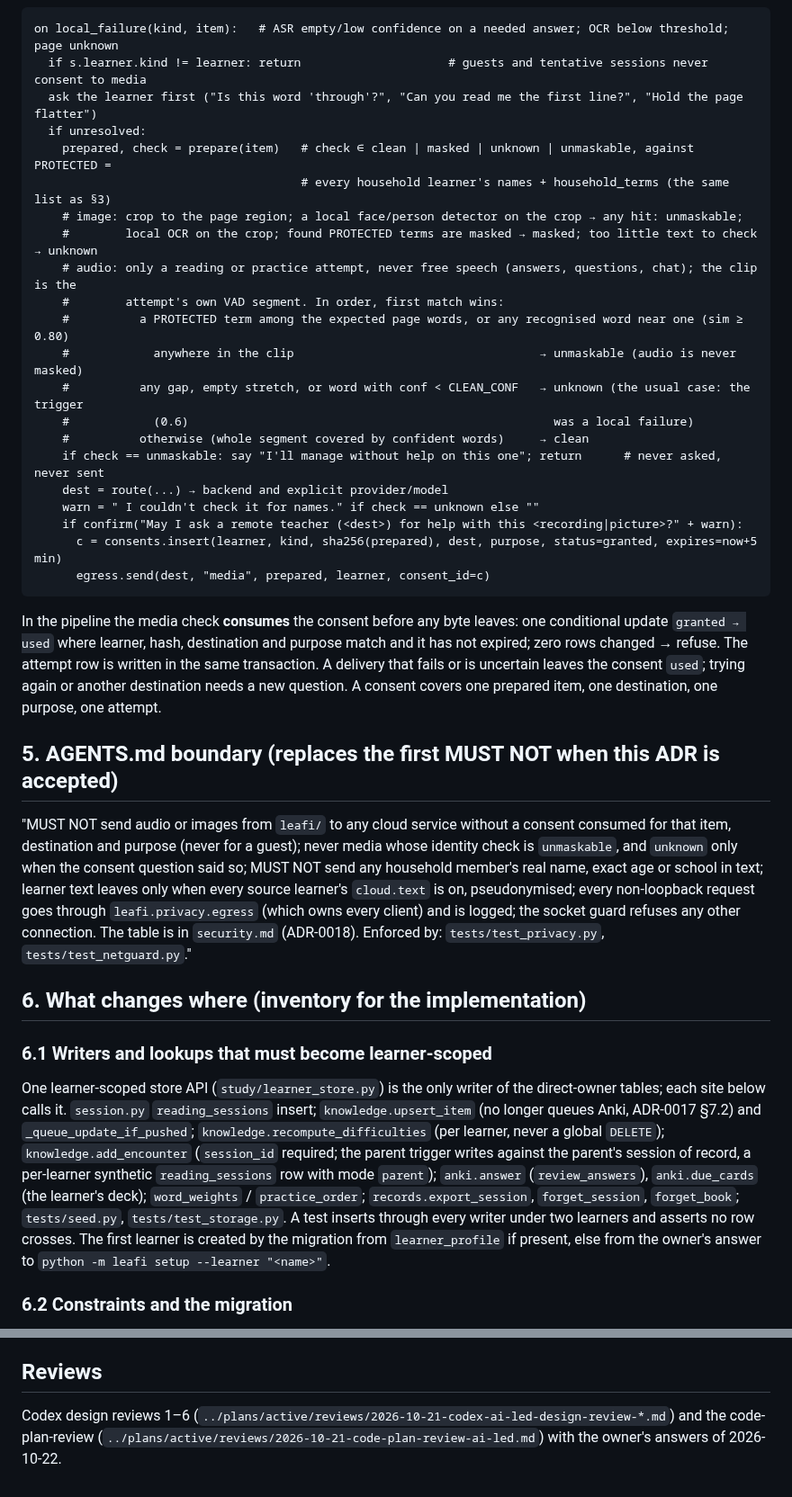
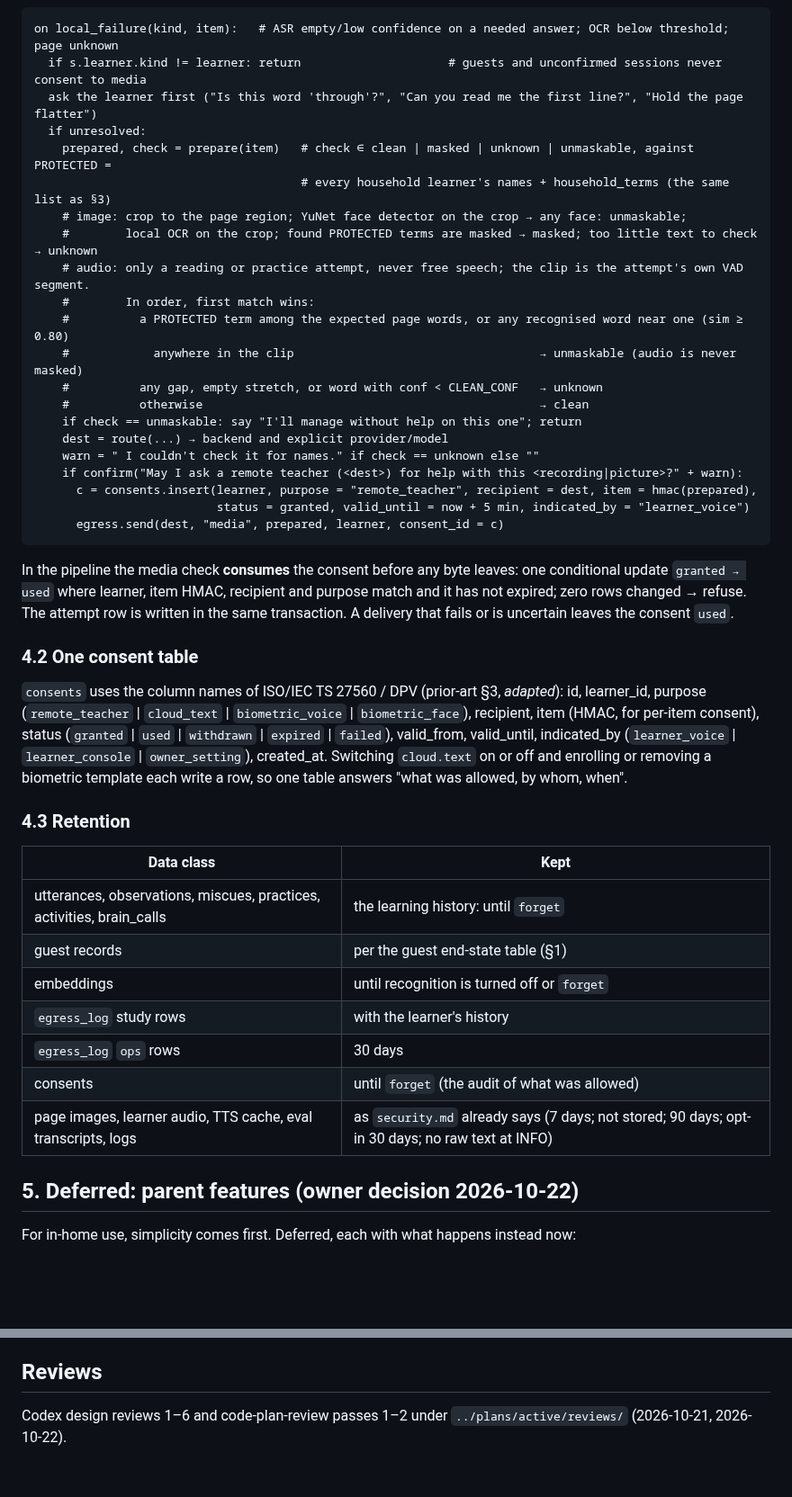
Before and after one commit to scil/Leafi, a Markdown page: docs/adr/0018-learners-and-privacy-v2.md, 2 parts joined by grey strips. Shown at 90% size. Rendered like a GitHub page; blank space fills up the shorter version.

````diff
--- a/docs/adr/0018-learners-and-privacy-v2.md
+++ b/docs/adr/0018-learners-and-privacy-v2.md
@@ -93,39 +104,47 @@ Per learner: `cloud.text` (default **on**) and `cloud.media` (`ask`; `never` for
 
 ```
 on local_failure(kind, item):   # ASR empty/low confidence on a needed answer; OCR below threshold; page unknown
-  if s.learner.kind != learner: return                     # guests and tentative sessions never consent to media
+  if s.learner.kind != learner: return                     # guests and unconfirmed sessions never consent to media
   ask the learner first ("Is this word 'through'?", "Can you read me the first line?", "Hold the page flatter")
   if unresolved:
     prepared, check = prepare(item)   # check ∈ clean | masked | unknown | unmaskable, against PROTECTED =
                                       # every household learner's names + household_terms (the same list as §3)
-    # image: crop to the page region; a local face/person detector on the crop → any hit: unmaskable;
+    # image: crop to the page region; YuNet face detector on the crop → any face: unmaskable;
     #        local OCR on the crop; found PROTECTED terms are masked → masked; too little text to check → unknown
-    # audio: only a reading or practice attempt, never free speech (answers, questions, chat); the clip is the
-    #        attempt's own VAD segment. In order, first match wins:
+    # audio: only a reading or practice attempt, never free speech; the clip is the attempt's own VAD segment.
+    #        In order, first match wins:
     #          a PROTECTED term among the expected page words, or any recognised word near one (sim ≥ 0.80)
     #            anywhere in the clip                                   → unmaskable (audio is never masked)
-    #          any gap, empty stretch, or word with conf < CLEAN_CONF   → unknown (the usual case: the trigger
-    #            (0.6)                                                    was a local failure)
-    #          otherwise (whole segment covered by confident words)     → clean
-    if check == unmaskable: say "I'll manage without help on this one"; return      # never asked, never sent
+    #          any gap, empty stretch, or word with conf < CLEAN_CONF   → unknown
+    #          otherwise                                                → clean
+    if check == unmaskable: say "I'll manage without help on this one"; return
     dest = route(...) → backend and explicit provider/model
     warn = " I couldn't check it for names." if check == unknown else ""
     if confirm("May I ask a remote teacher (<dest>) for help with this <recording|picture>?" + warn):
-      c = consents.insert(learner, kind, sha256(prepared), dest, purpose, status=granted, expires=now+5 min)
-      egress.send(dest, "media", prepared, learner, consent_id=c)
+      c = consents.insert(learner, purpose = "remote_teacher", recipient = dest, item = hmac(prepared),
+                          status = granted, valid_until = now + 5 min, indicated_by = "learner_voice")
+      egress.send(dest, "media", prepared, learner, consent_id = c)
 ```
 
-In the pipeline the media check **consumes** the consent before any byte leaves: one conditional update `granted → used` where learner, hash, destination and purpose match and it has not expired; zero rows changed → refuse. The attempt row is written in the same transaction. A delivery that fails or is uncertain leaves the consent `used`; trying again or another destination needs a new question. A consent covers one prepared item, one destination, one purpose, one attempt.
+In the pipeline the media check **consumes** the consent before any byte leaves: one conditional update `granted → used` where learner, item HMAC, recipient and purpose match and it has not expired; zero rows changed → refuse. The attempt row is written in the same transaction. A delivery that fails or is uncertain leaves the consent `used`.
 
-## 5. AGENTS.md boundary (replaces the first MUST NOT when this ADR is accepted)
+### 4.2 One consent table
 
-"MUST NOT send audio or images from `leafi/` to any cloud service without a consent consumed for that item, destination and purpose (never for a guest); never media whose identity check is `unmaskable`, and `unknown` only when the consent question said so; MUST NOT send any household member's real name, exact age or school in text; learner text leaves only when every source learner's `cloud.text` is on, pseudonymised; every non-loopback request goes through `leafi.privacy.egress` (which owns every client) and is logged; the socket guard refuses any other connection. The table is in `security.md` (ADR-0018). Enforced by: `tests/test_privacy.py`, `tests/test_netguard.py`."
+`consents` uses the column names of ISO/IEC TS 27560 / DPV (prior-art §3, *adapted*): id, learner_id, purpose (`remote_teacher` | `cloud_text` | `biometric_voice` | `biometric_face`), recipient, item (HMAC, for per-item consent), status (`granted` | `used` | `withdrawn` | `expired` | `failed`), valid_from, valid_until, indicated_by (`learner_voice` | `learner_console` | `owner_setting`), created_at. Switching `cloud.text` on or off and enrolling or removing a biometric template each write a row, so one table answers "what was allowed, by whom, when".
 
-## 6. What changes where (inventory for the implementation)
+### 4.3 Retention
 
-### 6.1 Writers and lookups that must become learner-scoped
+| Data class | Kept |
+|---|---|
+| utterances, observations, miscues, practices, activities, brain_calls | the learning history: until `forget` |
+| guest records | per the guest end-state table (§1) |
+| embeddings | until recognition is turned off or `forget` |
+| `egress_log` study rows | with the learner's history |
+| `egress_log` `ops` rows | 30 days |
+| consents | until `forget` (the audit of what was allowed) |
+| page images, learner audio, TTS cache, eval transcripts, logs | as `security.md` already says (7 days; not stored; 90 days; opt-in 30 days; no raw text at INFO) |
 
-One learner-scoped store API (`study/learner_store.py`) is the only writer of the direct-owner tables; each site below calls it. `session.py` `reading_sessions` insert; `knowledge.upsert_item` (no longer queues Anki, ADR-0017 §7.2) and `_queue_update_if_pushed`; `knowledge.recompute_difficulties` (per learner, never a global `DELETE`); `knowledge.add_encounter` (`session_id` required; the parent trigger writes against the parent's session of record, a per-learner synthetic `reading_sessions` row with mode `parent`); `anki.answer` (`review_answers`), `anki.due_cards` (the learner's deck); `word_weights` / `practice_order`; `records.export_session`, `forget_session`, `forget_book`; `tests/seed.py`, `tests/test_storage.py`. A test inserts through every writer under two learners and asserts no row crosses. The first learner is created by the migration from `learner_profile` if present, else from the owner's answer to `python -m leafi setup --learner "<name>"`.
+## 5. Deferred: parent features (owner decision 2026-10-22)
 
-### 6.2 Constraints and the migration
+For in-home use, simplicity comes first. Deferred, each with what happens instead now:
 
@@ -176,4 +222,4 @@ Buttons in the Obsidian console (`scil/Leafi/`, calling `scripts/win/*`) for: en
 
 ## Reviews
 
-Codex design reviews 1–6 (`../plans/active/reviews/2026-10-21-codex-ai-led-design-review-*.md`) and the code-plan-review (`../plans/active/reviews/2026-10-21-code-plan-review-ai-led.md`) with the owner's answers of 2026-10-22.
+Codex design reviews 1–6 and code-plan-review passes 1–2 under `../plans/active/reviews/` (2026-10-21, 2026-10-22).
````
Also changed, not shown: other parts of docs/adr/0018-learners-and-privacy-v2.md (+93 -55 lines), docs/adr/0017-ai-led-study-session.md (+131 -96 lines), 1 other file.
